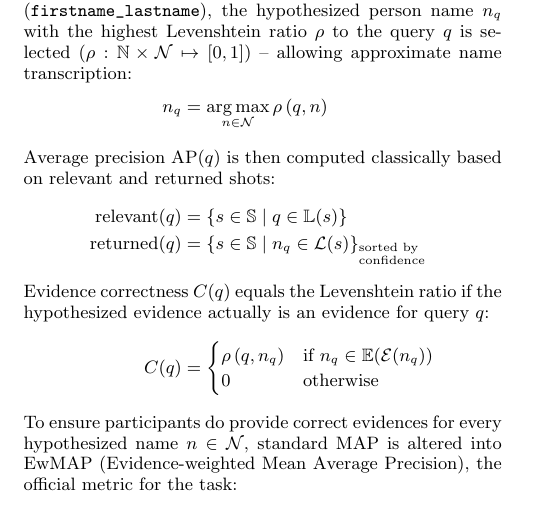
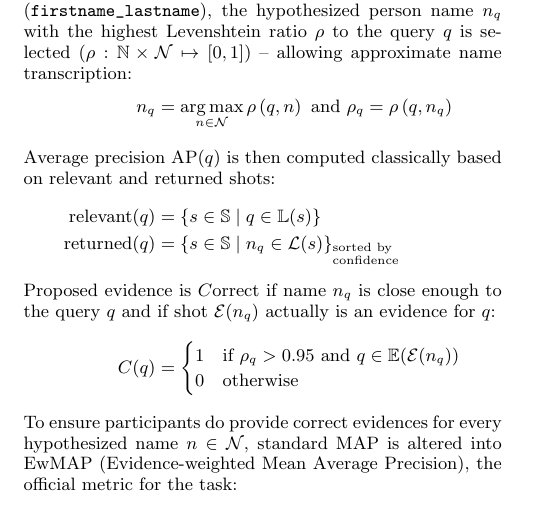
Before and after one commit to MediaevalPersonDiscoveryTask/Overview, a LaTeX paper (overview.tex): part of one column of page 2 of 3, cut so that both start at the same text. Compiled offline with pdfLaTeX.

Commit message:
fix: definition of C(q)

```diff
--- a/overview.tex
+++ b/overview.tex
@@ -208,15 +208,15 @@ Speech turns (resp. face tracks) are then compared and clustered based on MFCC a
 This information retrieval task is evaluated using a variant of Mean Average Precision (MAP), that takes the quality of evidences into account.
 For each query $q \in \queries \subset \refNames$ (\texttt{firstname\_lastname}), the hypothesized person name $n_q$ with the highest Levenshtein ratio $\rho$ to the query $q$ is selected ($\ratio : \refNames \times \hypNames \mapsto [0, 1]$) -- allowing approximate name transcription:
 \begin{align}
-\displaystyle n_q & =\argmax_{n \in \hypNames} \rho\left(q, n \right) \nonumber \\
+\displaystyle n_q & = \argmax_{n \in \hypNames} \rho\left(q, n \right) \text{ and } \rho_q = \rho\left(q, n_q \right) \nonumber \\
 \intertext{Average precision $\text{AP}(q)$ is then computed classically based on relevant and returned shots:}
 \text{relevant}(q) & = \{ s \in \shots \;|\; q \in \refLabels(s) \} \nonumber \\
 \text{returned}(q) & = {\{ s \in \shots \;|\; n_q \in \hypLabels(s) \}}_{\begin{subarray}{l}\text{sorted by}\\
     \text{confidence}\end{subarray}} \nonumber \\
-\intertext{Evidence correctness $C(q)$ equals the Levenshtein ratio if the hypothesized evidence actually is an evidence for query $q$:}
+\intertext{Proposed evidence is $C$orrect if name $n_q$ is close enough to the query $q$ and if shot $\hypEvidences(n_q)$ actually is an evidence for $q$:}
              C(q) & =
                         \begin{cases}
-                            \rho \left(q, n_q \right) & \text{if } n_q \in \refEvidences(\hypEvidences(n_q)) \\
+                            1 & \text{if } \rho_q > 0.95 \text{ and } q \in \refEvidences(\hypEvidences(n_q)) \\
                             0                         & \text{otherwise}
                         \end{cases} \nonumber \\
 \intertext{To ensure participants do provide correct evidences for every hypothesized name $n \in \hypNames$, standard MAP is altered into EwMAP (Evidence-weighted Mean Average Precision), the official metric for the task:}
```
Also changed, not shown: overview.tex (1 more changed lines).
